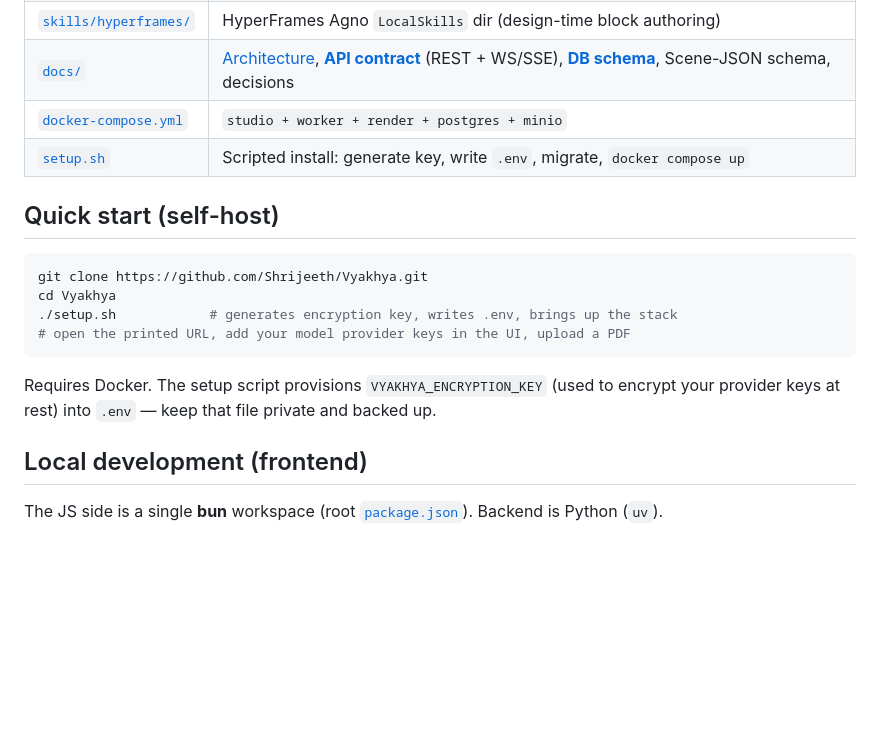
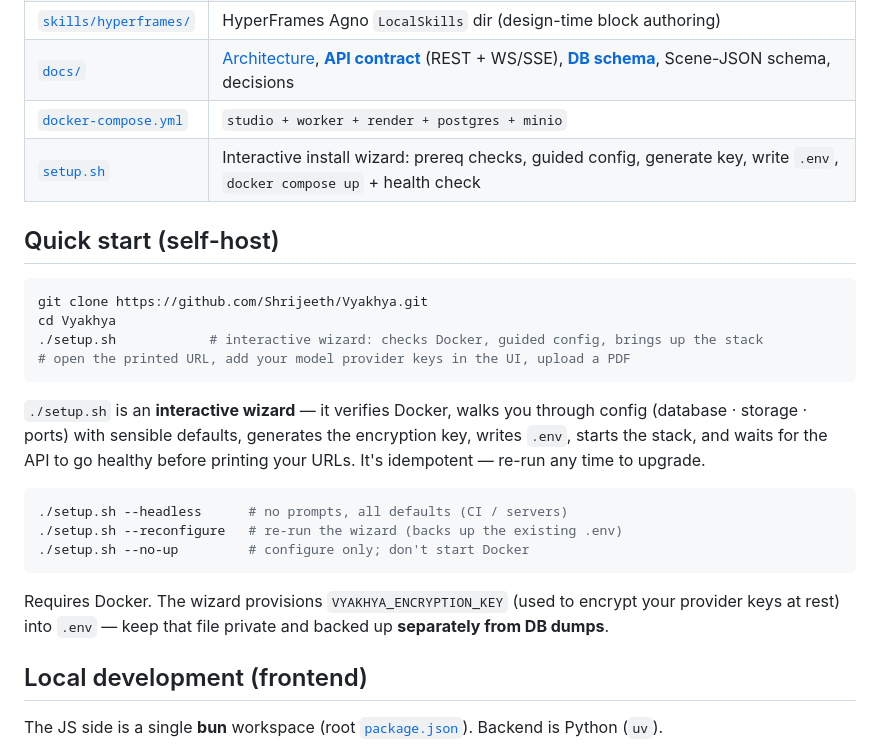
Before and after one commit to Shrijeeth/Vyakhya, a Markdown page: README.md, the part around the change. GitHub-like rendering; blank space fills up the shorter version.

Commit message:
Document the interactive setup wizard in README

````diff
--- a/README.md
+++ b/README.md
@@ -49,18 +49,26 @@ PDF ─▶ Studio backend (Python · FastAPI · Agno agents) ─▶ Scene-JSON
 | [`skills/hyperframes/`](skills/hyperframes/) | HyperFrames Agno `LocalSkills` dir (design-time block authoring) |
 | [`docs/`](docs/) | [Architecture](docs/architecture.md), [**API contract**](docs/api.md) (REST + WS/SSE), [**DB schema**](docs/db-schema.md), Scene-JSON schema, decisions |
 | [`docker-compose.yml`](docker-compose.yml) | `studio + worker + render + postgres + minio` |
-| [`setup.sh`](setup.sh) | Scripted install: generate key, write `.env`, migrate, `docker compose up` |
+| [`setup.sh`](setup.sh) | Interactive install wizard: prereq checks, guided config, generate key, write `.env`, `docker compose up` + health check |
 
 ## Quick start (self-host)
 
 ```bash
 git clone https://github.com/Shrijeeth/Vyakhya.git
 cd Vyakhya
-./setup.sh            # generates encryption key, writes .env, brings up the stack
+./setup.sh            # interactive wizard: checks Docker, guided config, brings up the stack
 # open the printed URL, add your model provider keys in the UI, upload a PDF
 ```
 
-Requires Docker. The setup script provisions `VYAKHYA_ENCRYPTION_KEY` (used to encrypt your provider keys at rest) into `.env` — keep that file private and backed up.
+`./setup.sh` is an **interactive wizard** — it verifies Docker, walks you through config (database · storage · ports) with sensible defaults, generates the encryption key, writes `.env`, starts the stack, and waits for the API to go healthy before printing your URLs. It's idempotent — re-run any time to upgrade.
+
+```bash
+./setup.sh --headless      # no prompts, all defaults (CI / servers)
+./setup.sh --reconfigure   # re-run the wizard (backs up the existing .env)
+./setup.sh --no-up         # configure only; don't start Docker
+```
+
+Requires Docker. The wizard provisions `VYAKHYA_ENCRYPTION_KEY` (used to encrypt your provider keys at rest) into `.env` — keep that file private and backed up **separately from DB dumps**.
 
 ## Local development (frontend)
 
````
